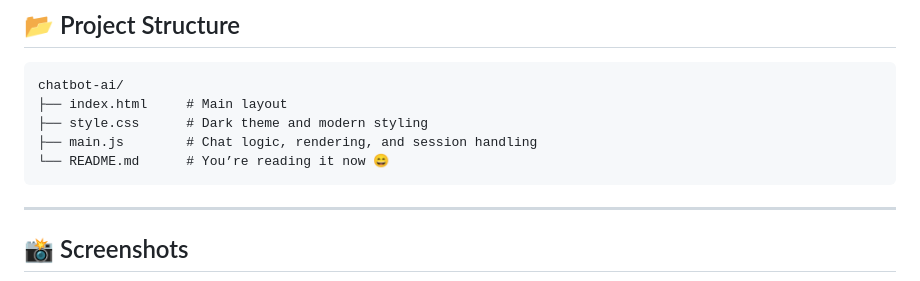
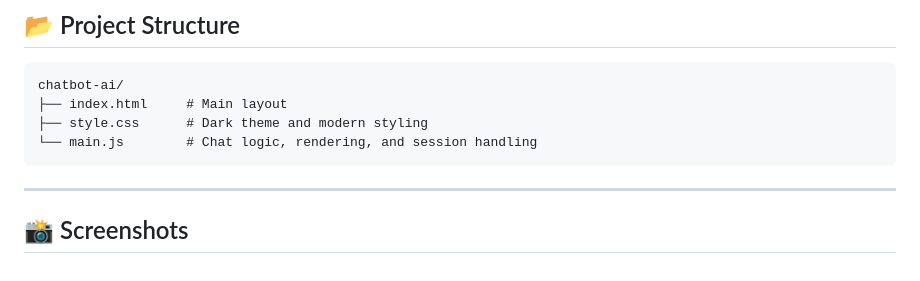
Before and after one commit to FikriAnwar0/chatbot-ai, a Markdown page: README.md, the part around the change printed below. GitHub-like rendering.

````diff
--- a/README.md
+++ b/README.md
@@ -36,8 +34,7 @@ A fully responsive, beautifully designed ChatGPT-style chatbot web app built wit
 chatbot-ai/
 ├── index.html     # Main layout
 ├── style.css      # Dark theme and modern styling
-├── main.js        # Chat logic, rendering, and session handling
-└── README.md      # You’re reading it now 😄
+└── main.js        # Chat logic, rendering, and session handling
 ```
 
 ---
````
Also changed, not shown: other parts of README.md (+2 -6 lines).
